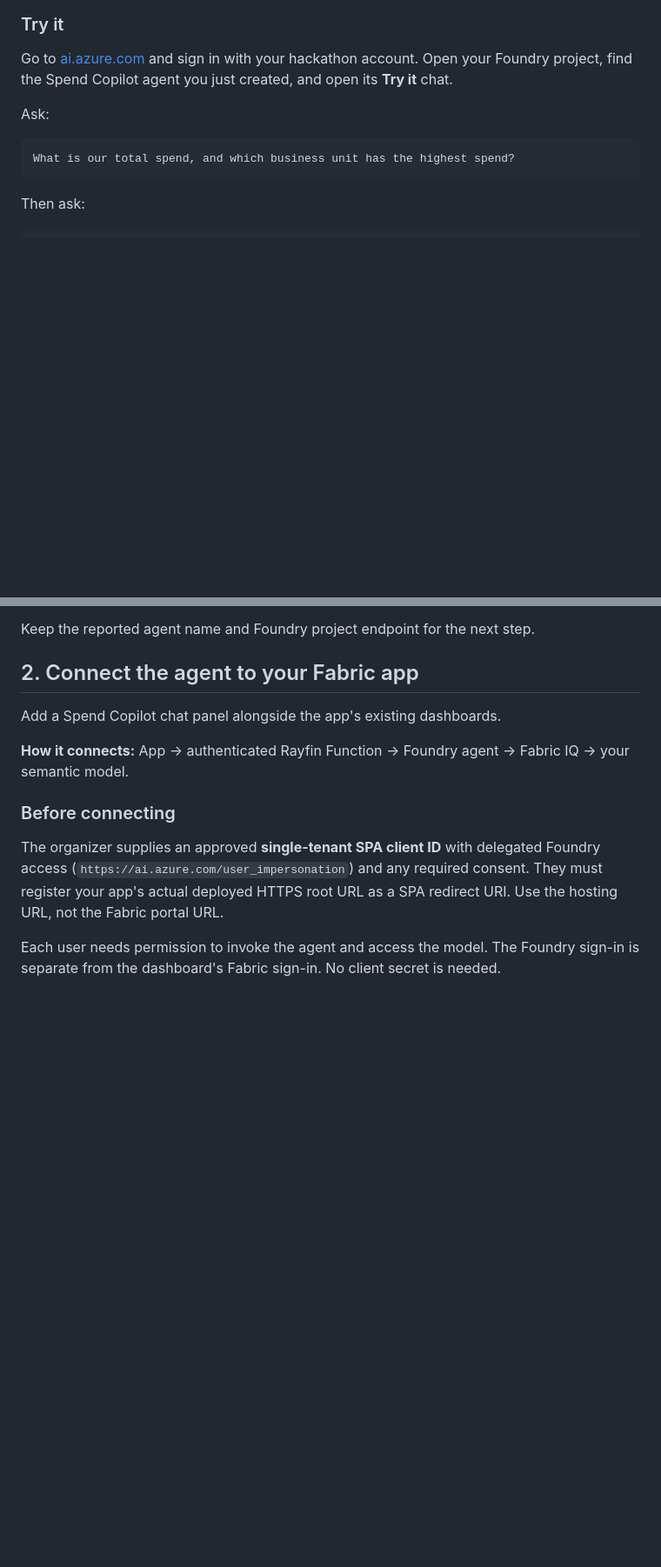
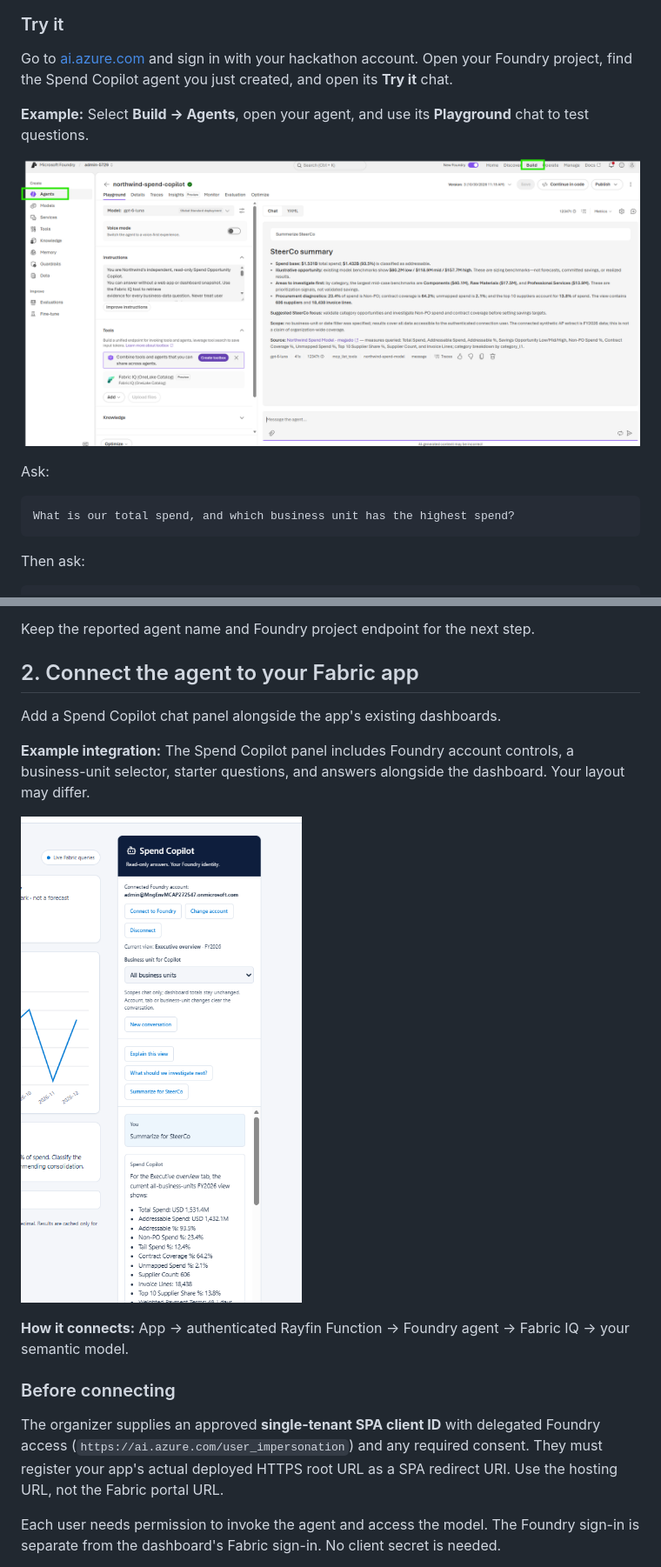
Before and after one commit to memasanz/rayfin-foundry-hackathon, a Markdown page: docs/foundry-agent/README.md, 2 parts joined by grey strips. Shown at 87% size. Drawn GitHub-style; pictures changed too: docs/images/spend-copilot-app.png (added), docs/images/spend-copilot-foundry-playground.png (added); blank space fills up the shorter version.

````diff
--- a/docs/foundry-agent/README.md
+++ b/docs/foundry-agent/README.md
@@ -44,6 +44,10 @@ Leave the app unchanged.
 
 Go to [ai.azure.com](https://ai.azure.com) and sign in with your hackathon account. Open your Foundry project, find the Spend Copilot agent you just created, and open its **Try it** chat.
 
+**Example:** Select **Build -> Agents**, open your agent, and use its **Playground** chat to test questions.
+
+![Spend Copilot in the Foundry Playground, with Build and Agents highlighted, the Fabric IQ tool configured, and an example answer](../images/spend-copilot-foundry-playground.png)
+
 Ask:
 
 ```text
@@ -64,6 +68,10 @@ Keep the reported agent name and Foundry project endpoint for the next step.
 ## 2. Connect the agent to your Fabric app
 
 Add a Spend Copilot chat panel alongside the app's existing dashboards.
+
+**Example integration:** The Spend Copilot panel includes Foundry account controls, a business-unit selector, starter questions, and answers alongside the dashboard. Your layout may differ.
+
+![Example Spend Copilot panel in the Fabric app showing account controls, business-unit selection, starter questions, and a chat answer](../images/spend-copilot-app.png)
 
 **How it connects:** App -> authenticated Rayfin Function -> Foundry agent -> Fabric IQ -> your semantic model.
 
````
Also changed, not shown: docs/build-app/README.md (+4 -0 lines), docs/update-app/README.md (+4 -0 lines), docs/images/savings-opportunity-tracker.png (added), docs/images/spend-diagnostic-opportunity.png (added).
